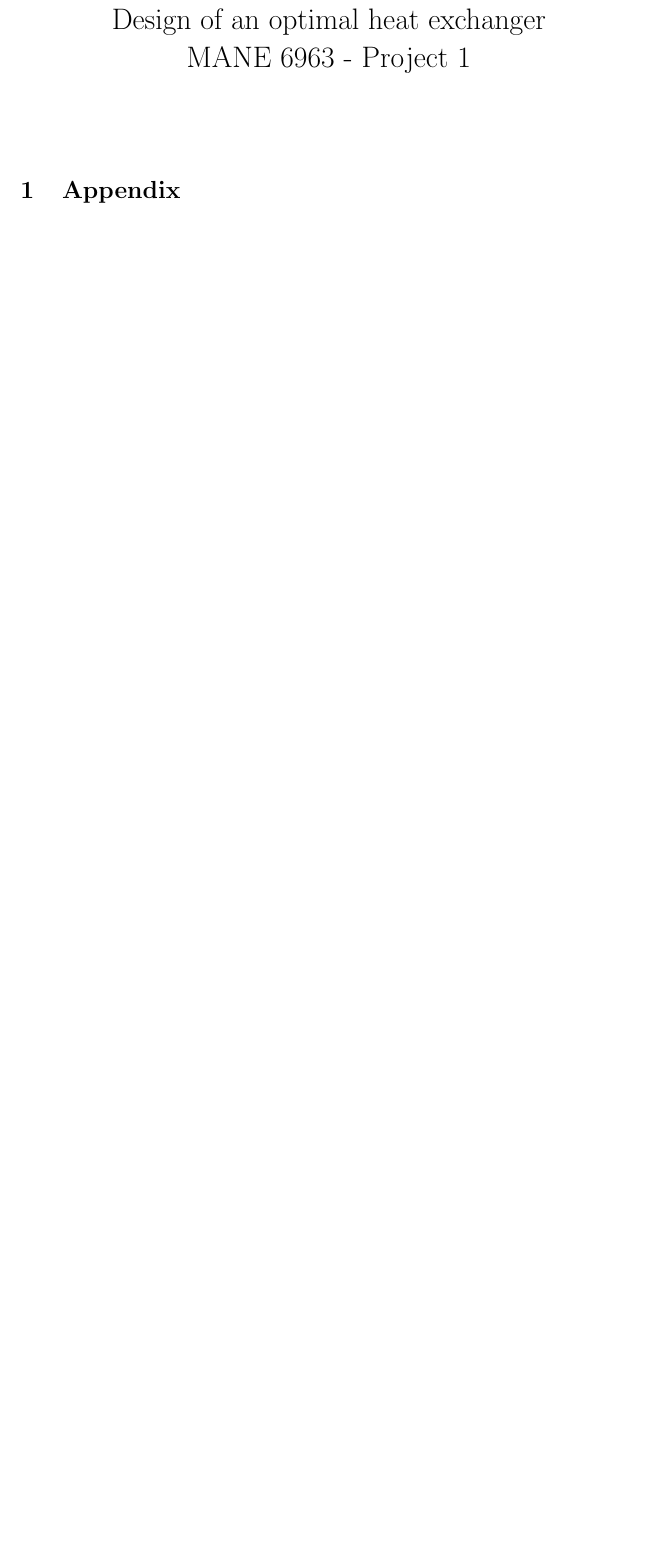
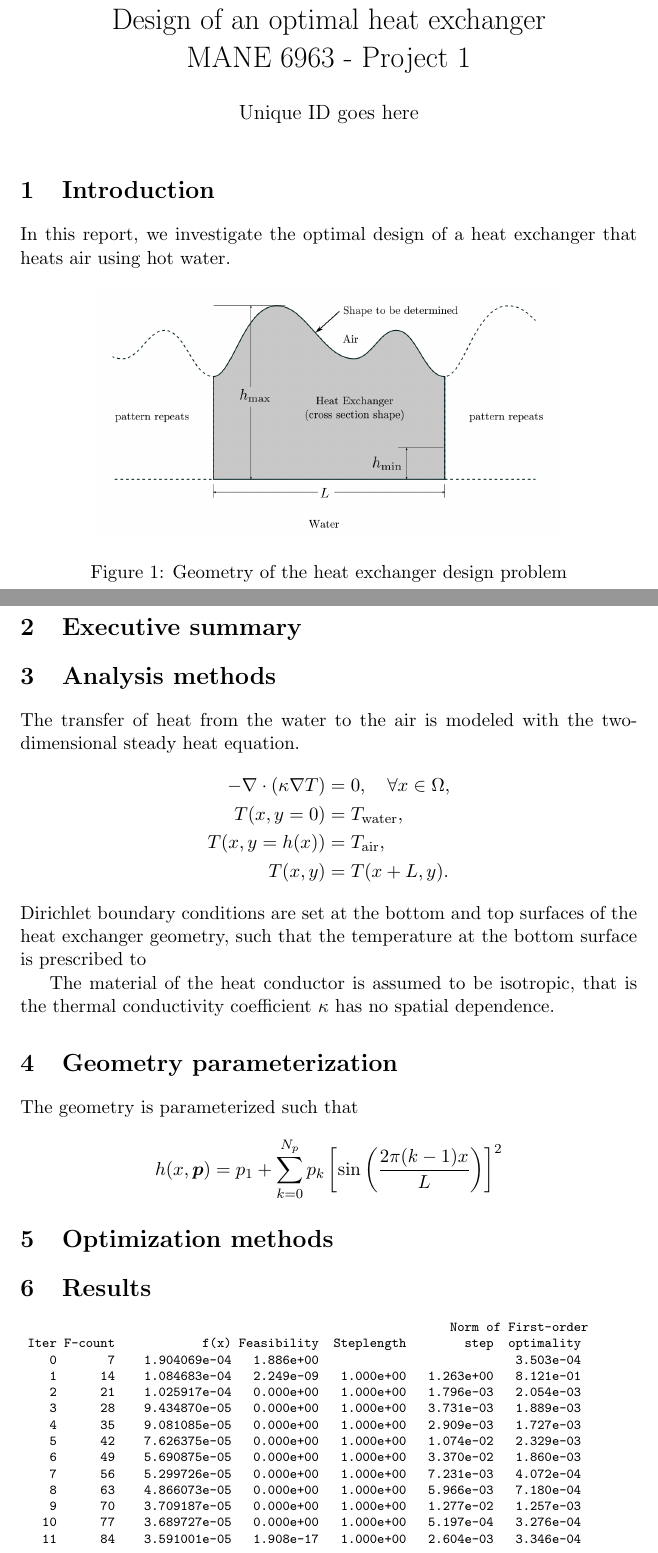
Before and after one commit to bgranzow/mane6963, a LaTeX document (project1/report.tex): part of the page before the commit and two parts of pages 1 and 2 of 6 after it, the two joined at a grey line, cut so that both start at the same text, the shorter picture padded with empty space. Compiled offline with pdfLaTeX.

Commit message:
work through most of project 1

```diff
--- a/project1/report.tex
+++ b/project1/report.tex
@@ -5,10 +34,76 @@
+stepnumber=1
+}
 
 \title{Design of an optimal heat exchanger\\MANE 6963 - Project 1}
-\author{}
+\author{Unique ID goes here}
 \date{}
 
 \begin{document}
 
 \maketitle
 
-\section{Appendix}
+\section{Introduction}
+
+In this report, we investigate the optimal design of a heat exchanger that
+heats air using hot water.
+
+\begin{figure}[htb]
+\centering
+\includegraphics[scale=0.5]{exchanger}
+\caption{Geometry of the heat exchanger design problem}
+\end{figure}
+
+\section{Executive summary}
+
+\section{Analysis methods}
+
+The transfer of heat from the water to the air is modeled with the
+two-dimensional steady heat equation.
+\begin{align*}
+- \nabla \cdot (\kappa \nabla T) &= 0, \quad \forall x \in \Omega, \\
+T(x,y=0) &= T_{\text{water}}, \\
+T(x,y=h(x)) &= T_{\text{air}}, \\
+T(x,y) &= T(x+L,y).
+\end{align*}
+Dirichlet boundary conditions are set at the bottom and top
+surfaces of the heat exchanger geometry, such that the temperature
+at the bottom surface is prescribed to
+
+The material of the heat conductor is assumed to be isotropic, that is
+the thermal conductivity coefficient $\kappa$ has no spatial dependence.
+
+\section{Geometry parameterization}
+
+The geometry is parameterized such that
+
+\[
+h(x,\boldsymbol{p}) = p_1 + \sum_{k=0}^{N_p} p_k
+\left[ \sin \left( \frac{2 \pi (k-1) x}{L} \right) \right]^2
+\]
+
+
+\section{Optimization methods}
+
+\section{Results}
+
+\begin{center}
+\scriptsize
+\begin{verbatim}
+                                                           Norm of First-order
+ Iter F-count            f(x) Feasibility  Steplength        step  optimality
+    0       7    1.904069e-04   1.886e+00                           3.503e-04
+    1      14    1.084683e-04   2.249e-09   1.000e+00   1.263e+00   8.121e-01
+    2      21    1.025917e-04   0.000e+00   1.000e+00   1.796e-03   2.054e-03
+    3      28    9.434870e-05   0.000e+00   1.000e+00   3.731e-03   1.889e-03
+    4      35    9.081085e-05   0.000e+00   1.000e+00   2.909e-03   1.727e-03
+    5      42    7.626375e-05   0.000e+00   1.000e+00   1.074e-02   2.329e-03
+    6      49    5.690875e-05   0.000e+00   1.000e+00   3.370e-02   1.860e-03
+    7      56    5.299726e-05   0.000e+00   1.000e+00   7.231e-03   4.072e-04
+    8      63    4.866073e-05   0.000e+00   1.000e+00   5.966e-03   7.180e-04
+    9      70    3.709187e-05   0.000e+00   1.000e+00   1.277e-02   1.257e-03
+   10      77    3.689727e-05   0.000e+00   1.000e+00   5.197e-04   3.276e-04
+   11      84    3.591001e-05   1.908e-17   1.000e+00   2.604e-03   3.346e-04
+   12      91    3.505216e-05   1.214e-17   1.000e+00   2.138e-03   3.801e-04
+   13      98    3.404131e-05   4.805e-13   1.000e+00   2.385e-03   3.642e-04
+   14     105    3.404131e-05   2.082e-17   1.000e+00   7.822e-13   4.682e-10
+\end{verbatim}
```
Also changed, not shown: project-old/report.tex (added, +16 -0 lines), project-old/Makefile (added), project1/exchanger.png (added), project1/report.tex (50 more changed lines), 11 other files.
